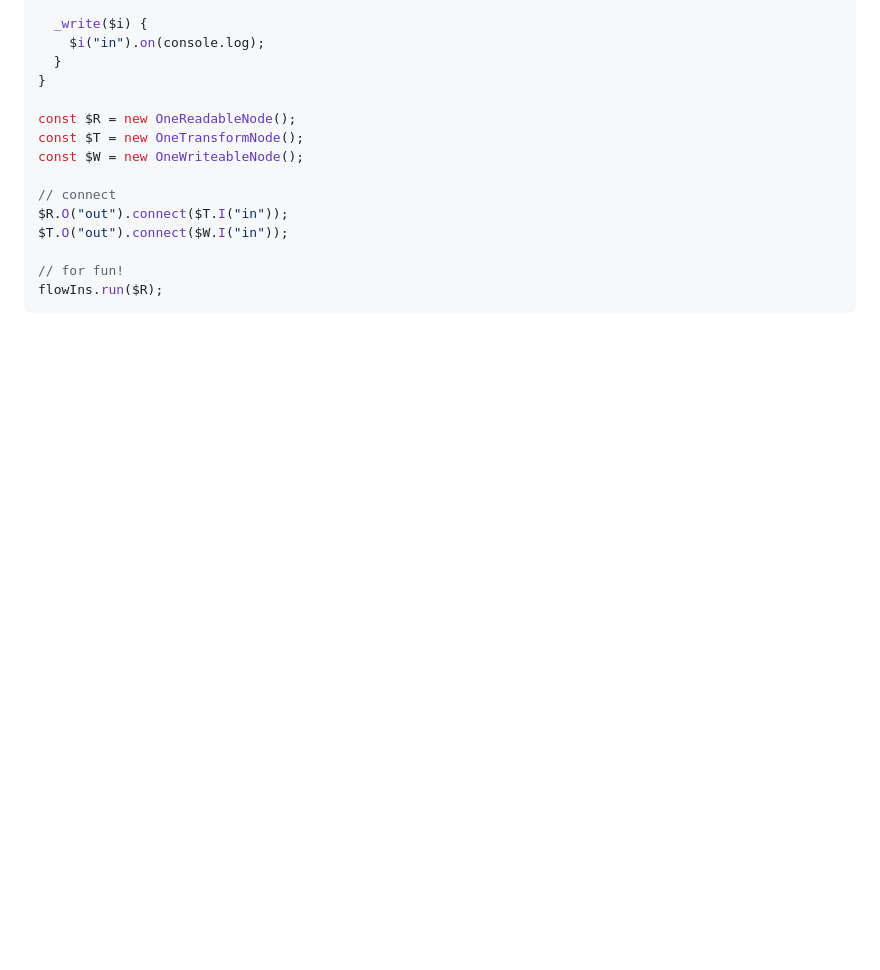
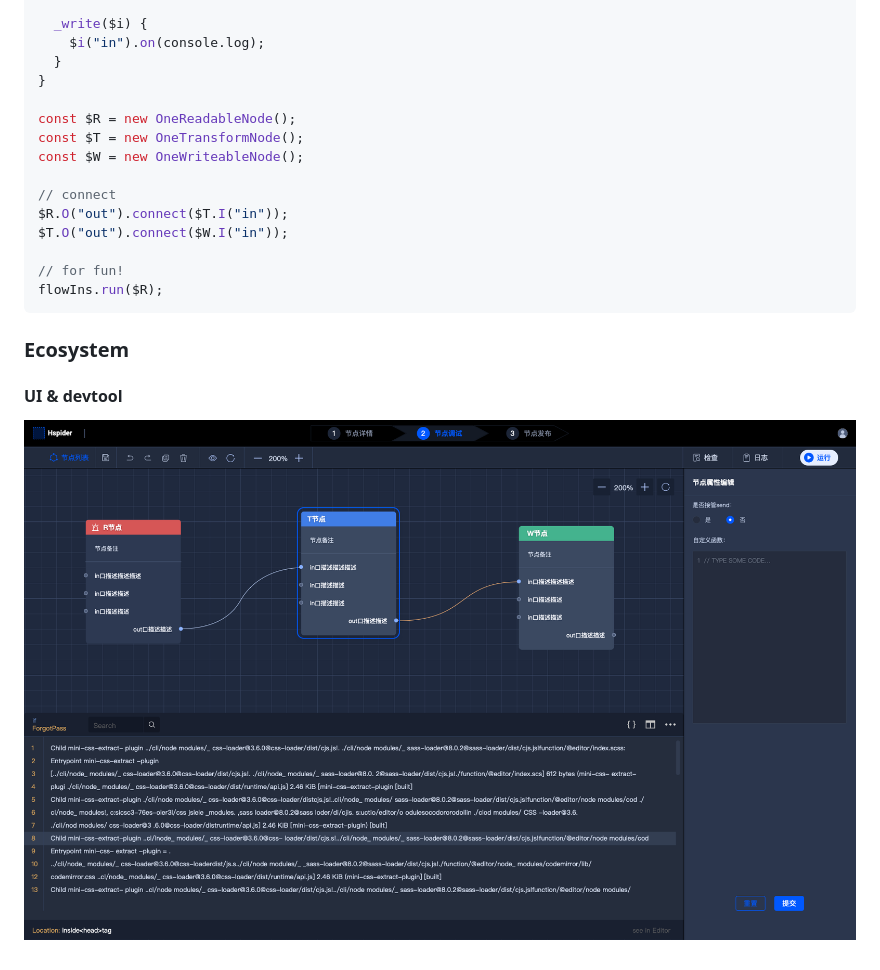
Before and after one commit to hlang-tech/hlang, a Markdown page: README.md, the part around the change. Rendered like a GitHub page; pictures changed too: media/ui.png (added); blank space fills up the shorter version.

Commit message:
docs: update ui pic

````diff
--- a/README.md
+++ b/README.md
@@ -102,3 +102,9 @@ $T.O("out").connect($W.I("in"));
 // for fun!
 flowIns.run($R);
 ```
+
+### Ecosystem
+
+#### UI & devtool
+
+![devtool](./media/ui.png)
````
